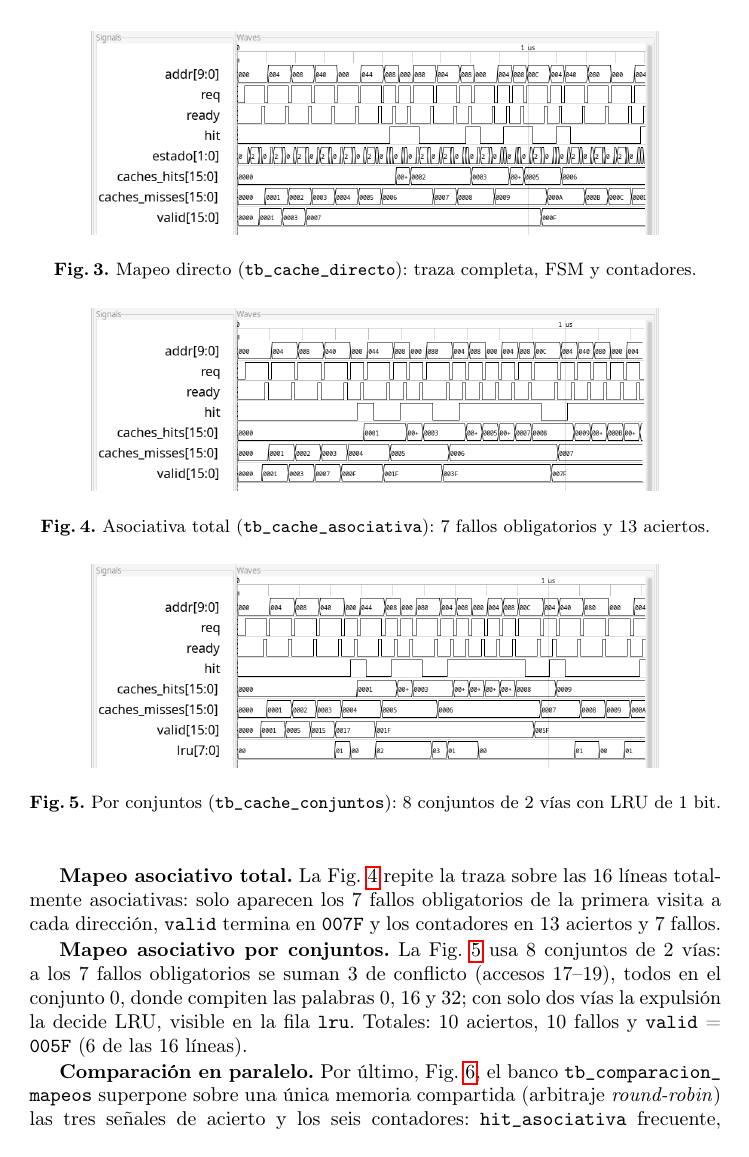
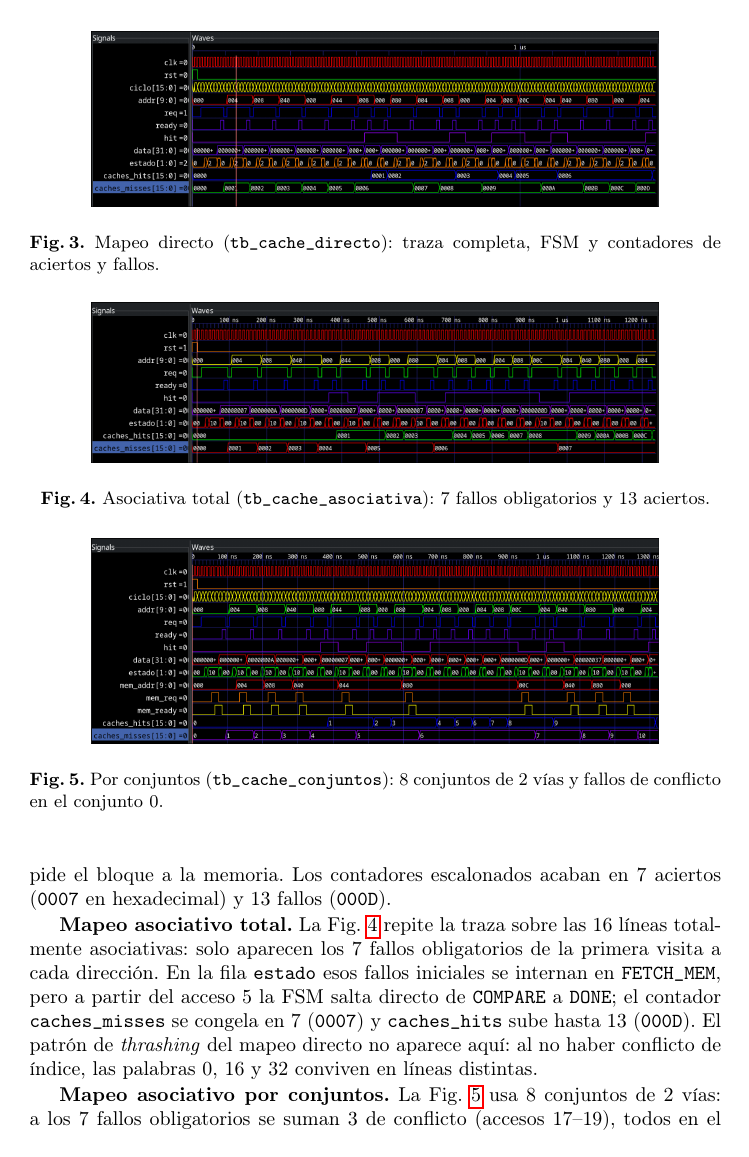
Before and after one commit to UrielLemusP/Arquitectura_de_Computadoras, a LaTeX paper (reportes/mapeo-memoria/mapeo_memoria.tex): page 8 of 16. Compiled offline with pdfLaTeX.

Commit message:
reporte(mapeo-memoria): actualizar descripciones de las capturas de GTKWave
- Nuevas capturas de los 5 bancos con las filas del tb (clk, rst, ciclo,
  addr, req, ready, hit, data, estado, caches_hits, caches_misses) y de la
  comparacion con la interfaz de memoria y el arbitro (mem_addr, mem_req,
  mem_ready, mem_data, grant_s, prev_s)
- Seccion 4: se retiran menciones a filas ya no visibles (valid, lru) y se
  describen la FSM, los contadores escalonados y la memoria compartida
- main.tex pasa a llamarse mapeo_memoria.tex (renombrado previo)

```diff
--- a/reportes/mapeo-memoria/main.tex
+++ b/reportes/mapeo-memoria/mapeo_memoria.tex
@@ -495,7 +501,7 @@ vecina (0 y 4), que debe quedar intacta.
   \centering
   \includegraphics[width=0.82\textwidth]{figuras/captura_cache_directo.png}
   \caption{Mapeo directo (\texttt{tb\_cache\_directo}): traza completa,
-    FSM y contadores.}
+    FSM y contadores de aciertos y fallos.}
   \label{fig:cap-directo}
 \end{figure}
 
@@ -508,3 +513,6 @@ fallos.
+\texttt{FETCH\_MEM} (código 2), donde \texttt{mem\_req} pide el bloque a
+la memoria. Los contadores escalonados acaban en 7 aciertos
+(\texttt{0007} en hexadecimal) y 13 fallos (\texttt{000D}).
 
 \begin{figure}[!t]
   \centering
@@ -517,14 +525,20 @@ fallos.
 \textbf{Mapeo asociativo total.} La Fig.~\ref{fig:cap-asociativa}
 repite la traza sobre las 16 líneas totalmente asociativas: solo
 aparecen los 7 fallos obligatorios de la primera visita a cada
-dirección, \texttt{valid} termina en \texttt{007F} y los contadores en
-13 aciertos y 7 fallos.
+dirección. En la fila \texttt{estado} esos fallos iniciales se
+internan en \texttt{FETCH\_MEM}, pero a partir del acceso 5 la FSM
+salta directo de \texttt{COMPARE} a \texttt{DONE}; el contador
+\texttt{caches\_\allowbreak misses} se congela en 7 (\texttt{0007}) y
+\texttt{caches\_\allowbreak hits} sube hasta 13 (\texttt{000D}). El
+patrón de \emph{thrashing} del mapeo directo no aparece aquí: al no
+haber conflicto de índice, las palabras 0, 16 y 32 conviven en
+líneas distintas.
 
 \begin{figure}[!t]
   \centering
   \includegraphics[width=0.82\textwidth]{figuras/captura_cache_conjuntos.png}
   \caption{Por conjuntos (\texttt{tb\_cache\_conjuntos}): 8 conjuntos
-    de 2 vías con LRU de 1 bit.}
+    de 2 vías y fallos de conflicto en el conjunto 0.}
   \label{fig:cap-conjuntos}
 \end{figure}
 
@@ -532,6 +546,3 @@ dirección, \texttt{valid} termina en \texttt{007F} y los contadores en
 Fig.~\ref{fig:cap-conjuntos} usa 8 conjuntos de 2 vías: a los 7 fallos
 obligatorios se suman 3 de conflicto (accesos 17--19), todos en el
 conjunto 0, donde compiten las palabras 0, 16 y 32; con solo dos vías
-la expulsión la decide LRU, visible en la fila \texttt{lru}. Totales:
-10 aciertos, 10 fallos y \texttt{valid} = \texttt{005F} (6 de las 16
-líneas).
@@ -547,6 +565,3 @@ líneas).
 \textbf{Comparación en paralelo.} Por último,
 Fig.~\ref{fig:cap-comparacion}, el banco
 \texttt{tb\_comparacion\_\allowbreak mapeos} superpone sobre una única
-memoria compartida (arbitraje \emph{round-robin}) las tres señales de
-acierto y los seis contadores: \texttt{hit\_asociativa} frecuente,
-\texttt{hit\_conjuntos} intermedia y \texttt{hit\_directo} escasa. Los
```
Also changed, not shown: reportes/mapeo-memoria/figuras/captura_cache_asociativa.png, reportes/mapeo-memoria/figuras/captura_cache_conjuntos.png, reportes/mapeo-memoria/figuras/captura_cache_directo.png, reportes/mapeo-memoria/figuras/captura_comparacion_mapeos.png, reportes/mapeo-memoria/figuras/captura_memoria_principal.png, reportes/mapeo-memoria/mapeo_memoria.tex (32 more changed lines).
